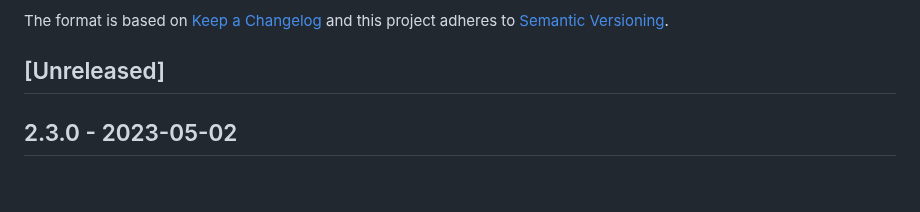
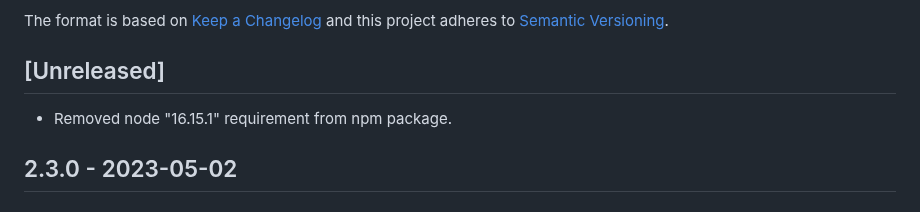
Before and after one commit to bitmovin/bitmovin-player-web-integrations-yospace, a Markdown page: CHANGELOG.md, the part around the change. Rendered like a GitHub page.

Commit message:
Add changelog entry

```diff
--- a/CHANGELOG.md
+++ b/CHANGELOG.md
@@ -6,6 +6,8 @@ The format is based on [Keep a Changelog](http://keepachangelog.com/)
 and this project adheres to [Semantic Versioning](http://semver.org/).
 
 ## [Unreleased]
+
+- Removed node "16.15.1" requirement from npm package.
 
 ## 2.3.0 - 2023-05-02
 
```
